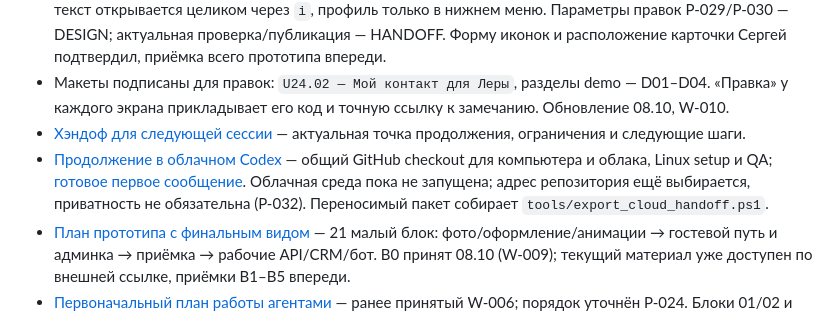
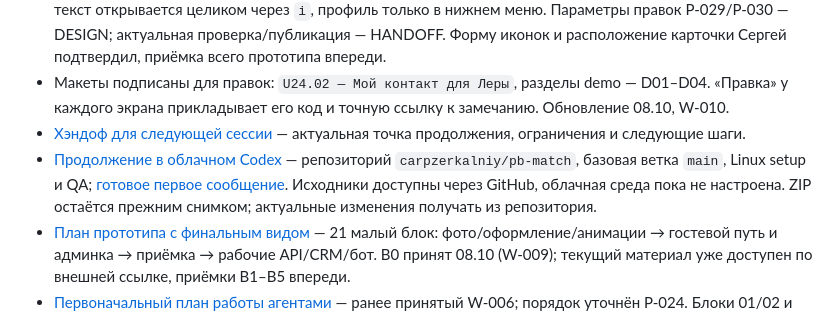
Before and after one commit to carpzerkalniy/pb-match, a Markdown page: README.md, the part around the change. GitHub-like rendering.

Commit message:
Clarify cloud environment setup after GitHub transfer

```diff
--- a/README.md
+++ b/README.md
@@ -15,7 +15,7 @@
 - [Знакомства — D02](https://pb-match-preview.carpik.chatgpt.site/demo.html#people) — крупный вымышленный портрет, имя/описание на нижнем градиенте, красный крест и зелёное сердце с одинаковыми фонами. Вправо лайк, влево дизлайк; короткий жест отменяется. Длинный текст открывается целиком через `i`, профиль только в нижнем меню. Параметры правок P-029/P-030 — DESIGN; актуальная проверка/публикация — HANDOFF. Форму иконок и расположение карточки Сергей подтвердил, приёмка всего прототипа впереди.
 - Макеты подписаны для правок: `U24.02 — Мой контакт для Леры`, разделы demo — D01–D04. «Правка» у каждого экрана прикладывает его код и точную ссылку к замечанию. Обновление 08.10, W-010.
 - [Хэндоф для следующей сессии](HANDOFF.md) — актуальная точка продолжения, ограничения и следующие шаги.
-- [Продолжение в облачном Codex](docs/CLOUD_HANDOFF.md) — общий GitHub checkout для компьютера и облака, Linux setup и QA; [готовое первое сообщение](docs/CLOUD_START_PROMPT.md). Облачная среда пока не запущена; адрес репозитория ещё выбирается, приватность не обязательна (P-032). Переносимый пакет собирает `tools/export_cloud_handoff.ps1`.
+- [Продолжение в облачном Codex](docs/CLOUD_HANDOFF.md) — репозиторий `carpzerkalniy/pb-match`, базовая ветка `main`, Linux setup и QA; [готовое первое сообщение](docs/CLOUD_START_PROMPT.md). Исходники доступны через GitHub, облачная среда пока не настроена. ZIP остаётся прежним снимком; актуальные изменения получать из репозитория.
 - [План прототипа с финальным видом](docs/PROTOTYPE_BUILD_PLAN.md) — 21 малый блок: фото/оформление/анимации → гостевой путь и админка → приёмка → рабочие API/CRM/бот. В0 принят 08.10 (W-009); текущий материал уже доступен по внешней ссылке, приёмки В1–В5 впереди.
 - [Первоначальный план работы агентами](docs/AGENT_PLAN.md) — ранее принятый W-006; порядок уточнён P-024. Блоки 01/02 и дальнейшие серверные проверки сохраняются.
 - [Критика MVP к 10 октября](docs/MVP_CRITIQUE_2026-10-10.md) — первоначальные рекомендации и текущие ответы; часть принята, пакет сокращений требует отдельного разбора.
```
Also changed, not shown: HANDOFF.md (+2 -0 lines), docs/CLOUD_HANDOFF.md (+11 -0 lines).
